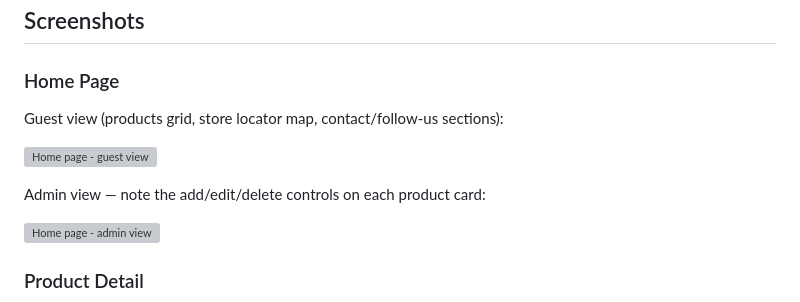
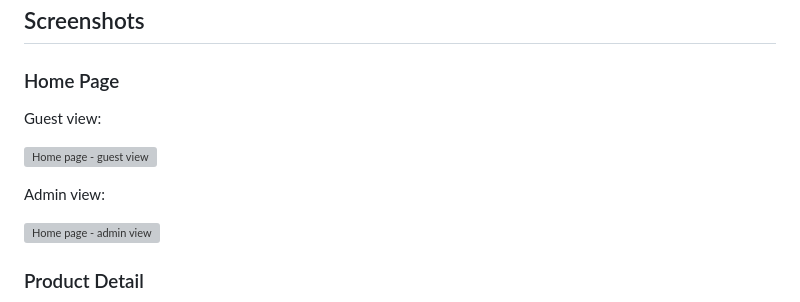
Before and after one commit to leaouslati/ShopsApp-v2, a Markdown page: README.md, the part around the change. GitHub-like rendering; grey boxes are pictures that could not be loaded.

Commit message:
Fix formatting in README for screenshots section

```diff
--- a/README.md
+++ b/README.md
@@ -91,11 +91,11 @@ The app will be available at `http://localhost:4200`.
 
 ### Home Page
 
-Guest view (products grid, store locator map, contact/follow-us sections):
+Guest view:
 
 ![Home page - guest view](screenshots/home-page-guest.png)
 
-Admin view — note the add/edit/delete controls on each product card:
+Admin view:
 
 ![Home page - admin view](screenshots/home-page-admin.png)
 
```
